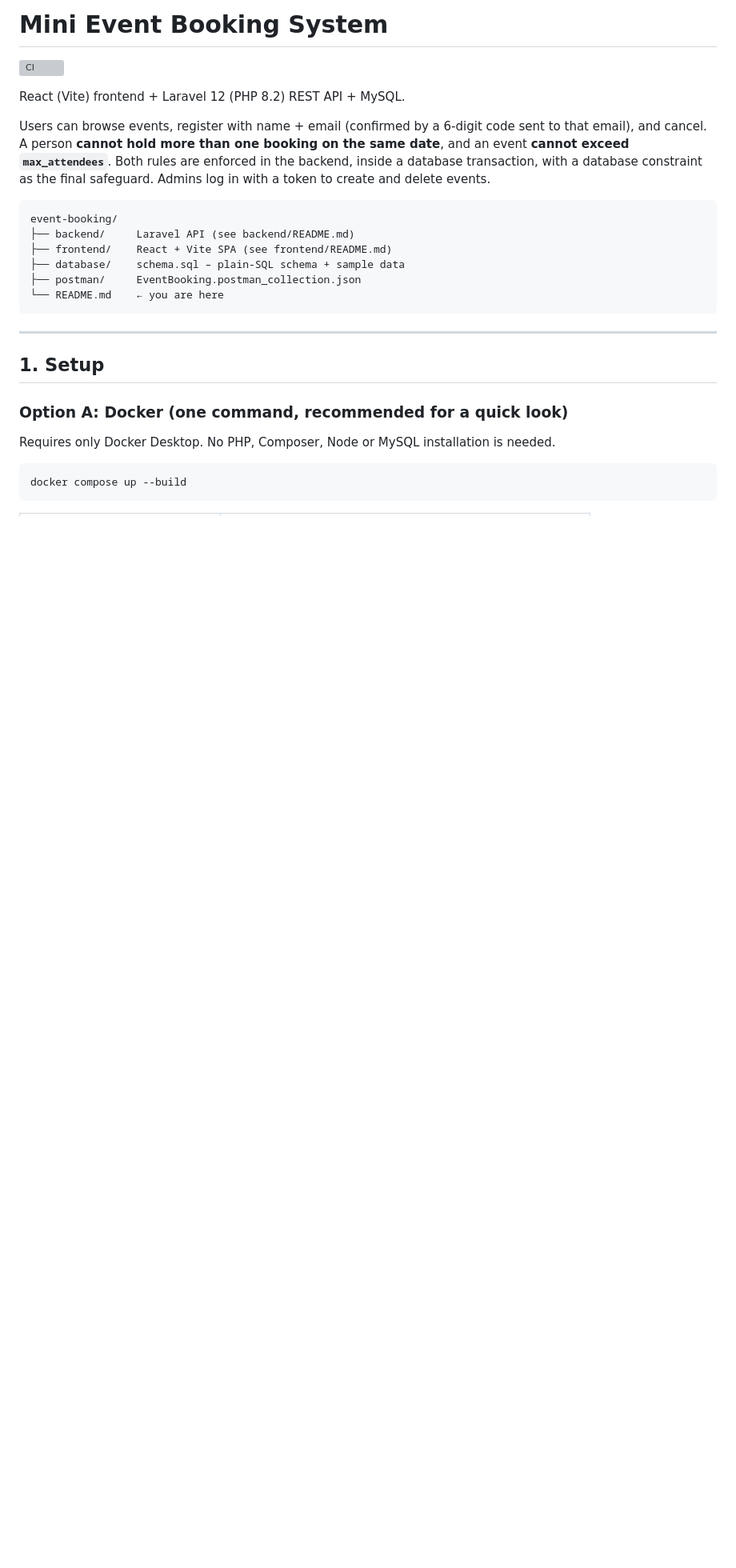
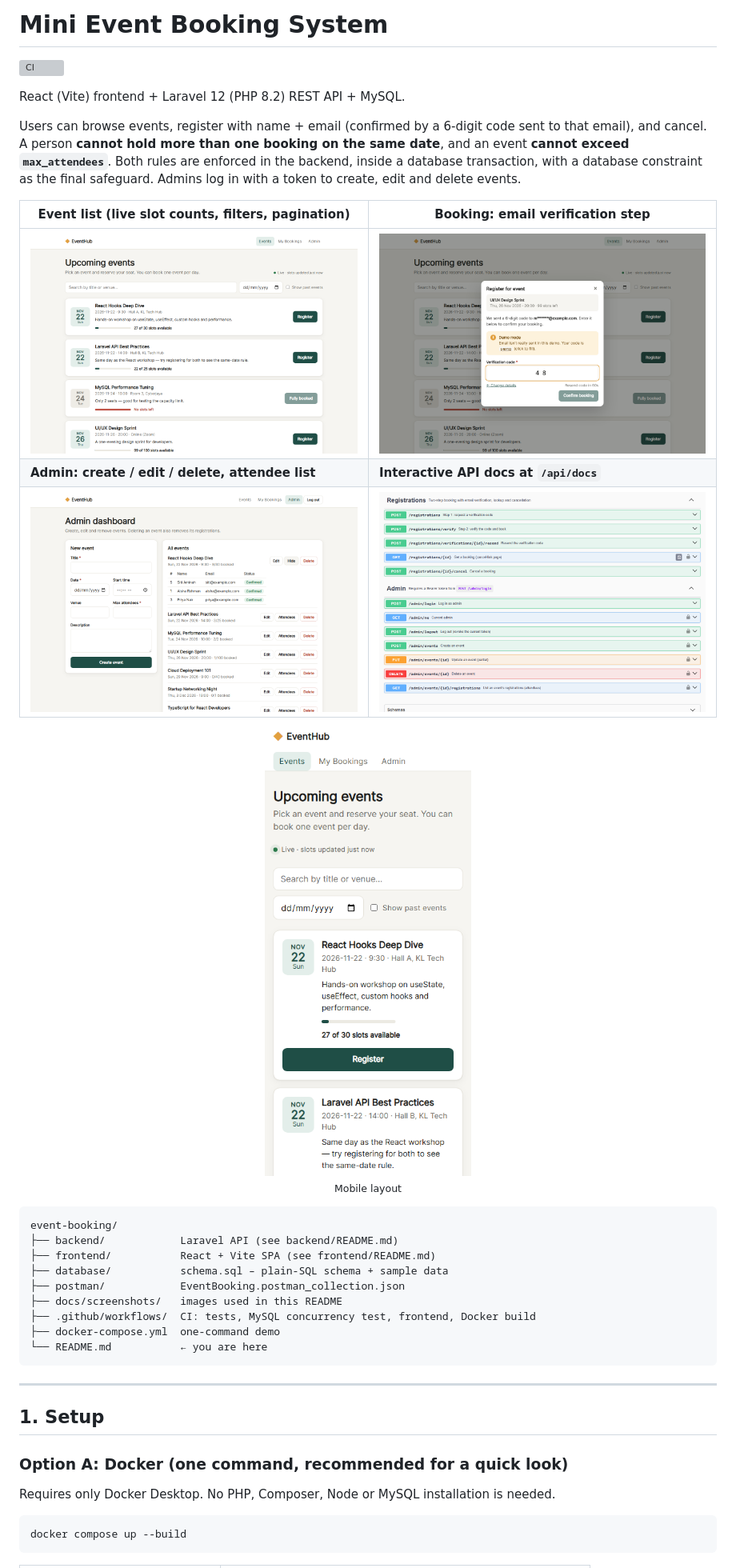
Before and after one commit to Shuiweiqop/Event-booking-System, a Markdown page: README.md, the part around the change. Shown at 80% size. Drawn GitHub-style; pictures changed too: docs/screenshots/admin.png (added), docs/screenshots/api-docs.png (added), docs/screenshots/events.png (added); blank space fills up the shorter version; grey boxes are pictures that could not be loaded.

Commit message:
docs: screenshots in the README
Event list, verification step, admin dashboard, Swagger UI and the mobile layout, captured from the running app with realistic seed bookings. The repo tree in the README now lists docs/, the CI workflow and docker-compose.

````diff
--- a/README.md
+++ b/README.md
@@ -4,15 +4,26 @@
 
 React (Vite) frontend + Laravel 12 (PHP 8.2) REST API + MySQL.
 
-Users can browse events, register with name + email (confirmed by a 6-digit code sent to that email), and cancel. A person **cannot hold more than one booking on the same date**, and an event **cannot exceed `max_attendees`**. Both rules are enforced in the backend, inside a database transaction, with a database constraint as the final safeguard. Admins log in with a token to create and delete events.
+Users can browse events, register with name + email (confirmed by a 6-digit code sent to that email), and cancel. A person **cannot hold more than one booking on the same date**, and an event **cannot exceed `max_attendees`**. Both rules are enforced in the backend, inside a database transaction, with a database constraint as the final safeguard. Admins log in with a token to create, edit and delete events.
+
+| Event list (live slot counts, filters, pagination) | Booking: email verification step |
+|---|---|
+| ![Event list](docs/screenshots/events.png) | ![Verification code](docs/screenshots/verify-code.png) |
+| **Admin: create / edit / delete, attendee list** | **Interactive API docs at `/api/docs`** |
+| ![Admin dashboard](docs/screenshots/admin.png) | ![Swagger UI](docs/screenshots/api-docs.png) |
+
+<p align="center"><img src="docs/screenshots/mobile.png" alt="Mobile layout" width="260"><br><sub>Mobile layout</sub></p>
 
 ```
 event-booking/
-├── backend/     Laravel API (see backend/README.md)
-├── frontend/    React + Vite SPA (see frontend/README.md)
-├── database/    schema.sql – plain-SQL schema + sample data
-├── postman/     EventBooking.postman_collection.json
-└── README.md    ← you are here
+├── backend/            Laravel API (see backend/README.md)
+├── frontend/           React + Vite SPA (see frontend/README.md)
+├── database/           schema.sql – plain-SQL schema + sample data
+├── postman/            EventBooking.postman_collection.json
+├── docs/screenshots/   images used in this README
+├── .github/workflows/  CI: tests, MySQL concurrency test, frontend, Docker build
+├── docker-compose.yml  one-command demo
+└── README.md           ← you are here
 ```
 
 ---
````
